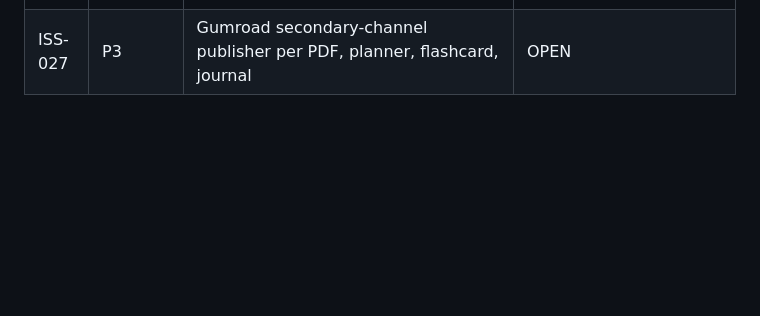
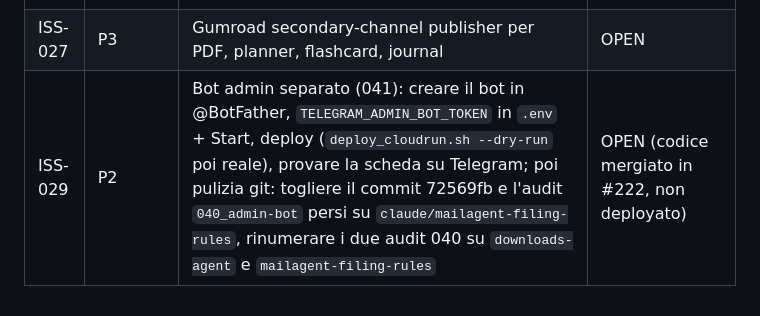
Before and after one commit to laceto/AIstudioAccademiaMilano, a Markdown page: CLAUDE.md, the part around the change. GitHub-like rendering; blank space fills up the shorter version.

Commit message:
docs(claude): add ISS-029, rollout and git cleanup for the separate admin bot
Co-Authored-By: Claude Sonnet 5.5 <noreply@anthropic.com>

```diff
--- a/CLAUDE.md
+++ b/CLAUDE.md
@@ -415,3 +415,4 @@ Scout → Analyst → Curator → Reporter. Vedi `agents/research/README.md`.
 | ISS-025 | P1 | Valutare Lemon Squeezy vs Payhip come merchant-of-record (EU VAT) | OPEN |
 | ISS-026 | P3 | HF Spaces paid deployment lane per chatbot/agent/techa deliverable | OPEN |
 | ISS-027 | P3 | Gumroad secondary-channel publisher per PDF, planner, flashcard, journal | OPEN |
+| ISS-029 | P2 | Bot admin separato (041): creare il bot in @BotFather, `TELEGRAM_ADMIN_BOT_TOKEN` in `.env` + Start, deploy (`deploy_cloudrun.sh --dry-run` poi reale), provare la scheda su Telegram; poi pulizia git: togliere il commit 72569fb e l'audit `040_admin-bot` persi su `claude/mailagent-filing-rules`, rinumerare i due audit 040 su `downloads-agent` e `mailagent-filing-rules` | OPEN (codice mergiato in #222, non deployato) |
```
